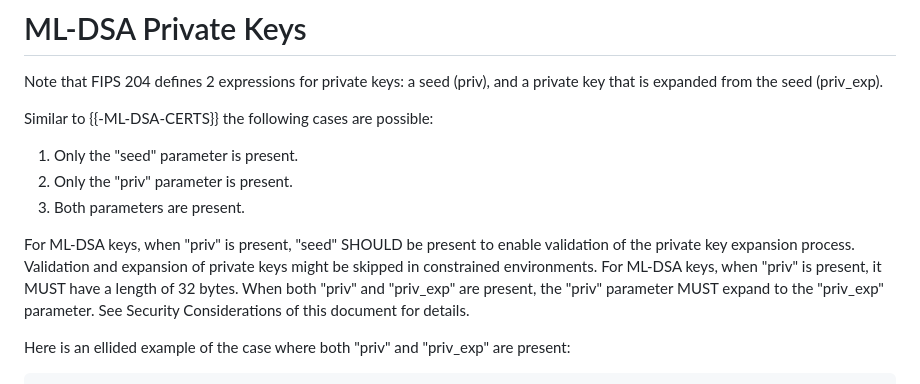
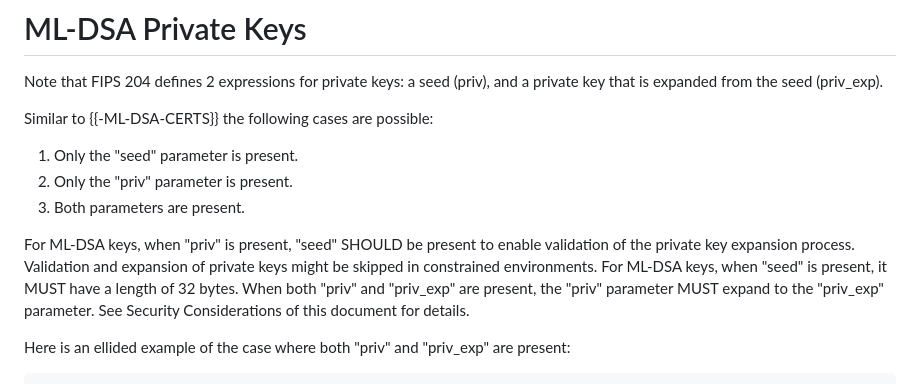
Before and after one commit to cose-wg/draft-ietf-cose-dilithium, a Markdown page: draft-ietf-cose-dilithium.md, the part around the change. Drawn GitHub-style.

```diff
--- a/draft-ietf-cose-dilithium.md
+++ b/draft-ietf-cose-dilithium.md
@@ -156,7 +156,7 @@ Similar to {{-ML-DSA-CERTS}} the following cases are possible:
 
 For ML-DSA keys, when "priv" is present, "seed" SHOULD be present to enable validation of the private key expansion process.
 Validation and expansion of private keys might be skipped in constrained environments.
-For ML-DSA keys, when "priv" is present, it MUST have a length of 32 bytes.
+For ML-DSA keys, when "seed" is present, it MUST have a length of 32 bytes.
 When both "priv" and "priv_exp" are present, the "priv" parameter MUST expand to the "priv_exp" parameter.
 See Security Considerations of this document for details.
 
```
